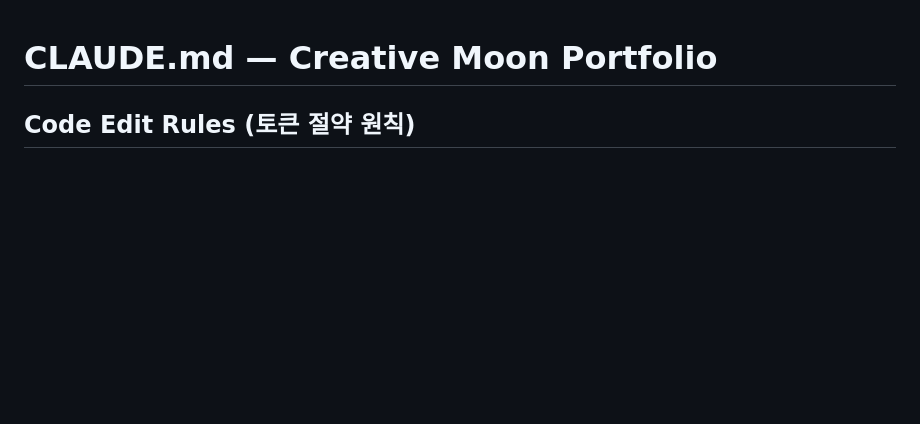
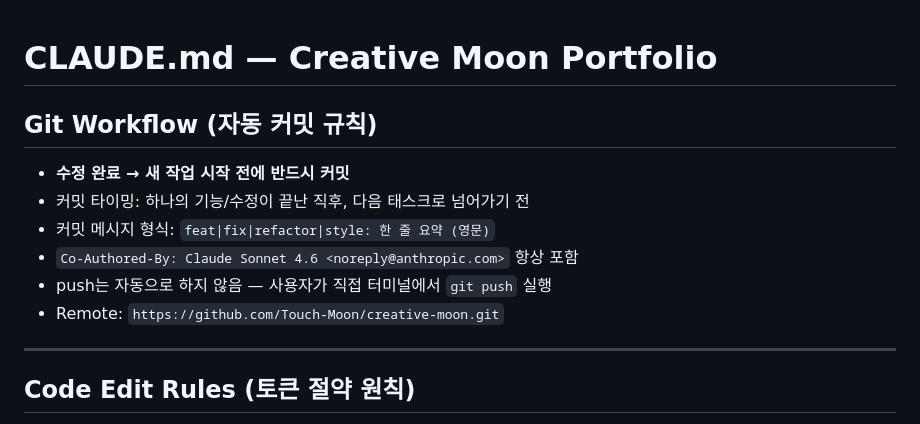
Before and after one commit to Touch-Moon/creative-moon, a Markdown page: CLAUDE.md, the part around the change. GitHub-like rendering; blank space fills up the shorter version.

Commit message:
docs: add git workflow auto-commit rule to CLAUDE.md
Co-Authored-By: Claude Sonnet 4.6 <noreply@anthropic.com>

```diff
--- a/CLAUDE.md
+++ b/CLAUDE.md
@@ -1,4 +1,15 @@
 # CLAUDE.md — Creative Moon Portfolio
+
+## Git Workflow (자동 커밋 규칙)
+
+- **수정 완료 → 새 작업 시작 전에 반드시 커밋**
+- 커밋 타이밍: 하나의 기능/수정이 끝난 직후, 다음 태스크로 넘어가기 전
+- 커밋 메시지 형식: `feat|fix|refactor|style: 한 줄 요약 (영문)`
+- `Co-Authored-By: Claude Sonnet 4.6 <noreply@anthropic.com>` 항상 포함
+- push는 자동으로 하지 않음 — 사용자가 직접 터미널에서 `git push` 실행
+- Remote: `https://github.com/Touch-Moon/creative-moon.git`
+
+---
 
 ## Code Edit Rules (토큰 절약 원칙)
 
```
